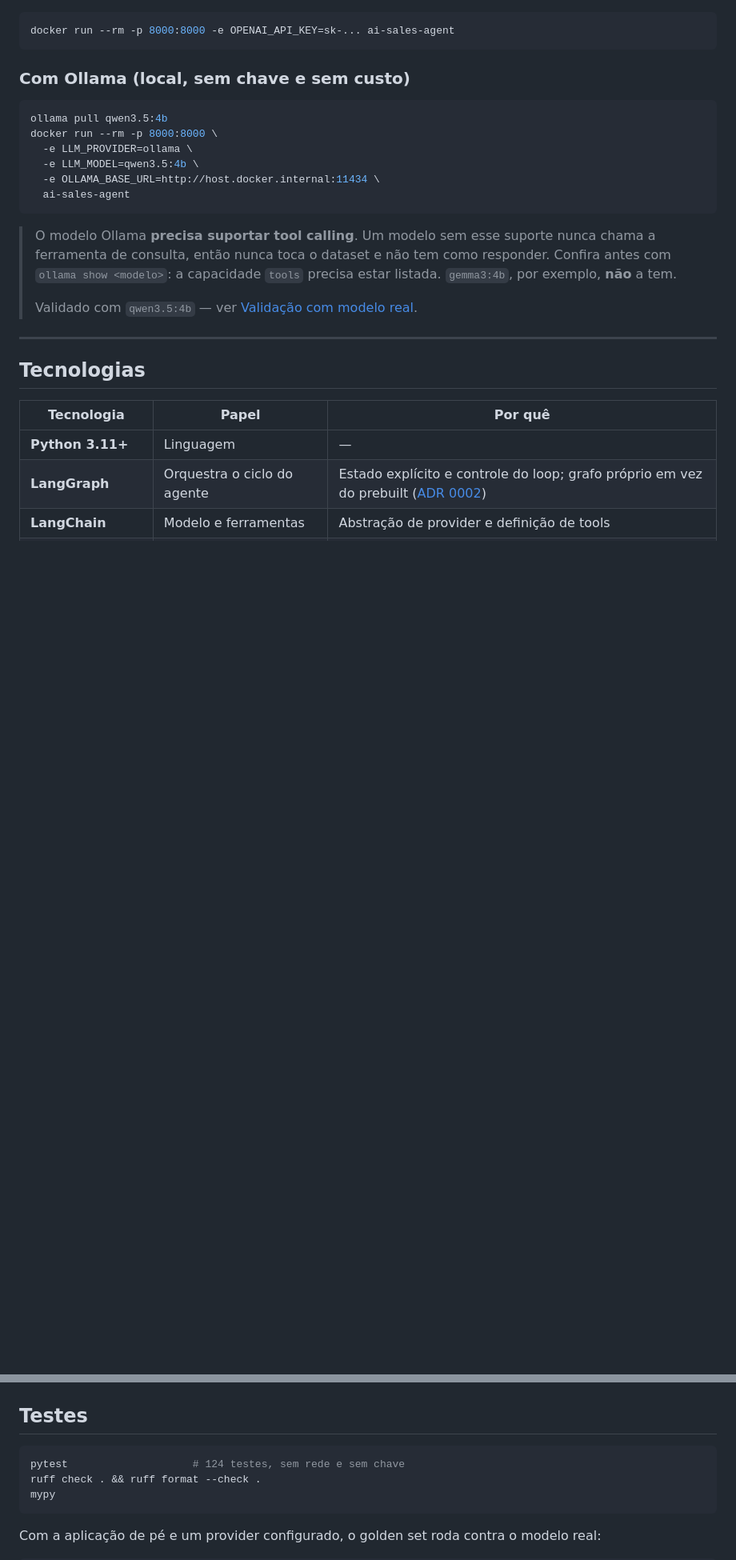
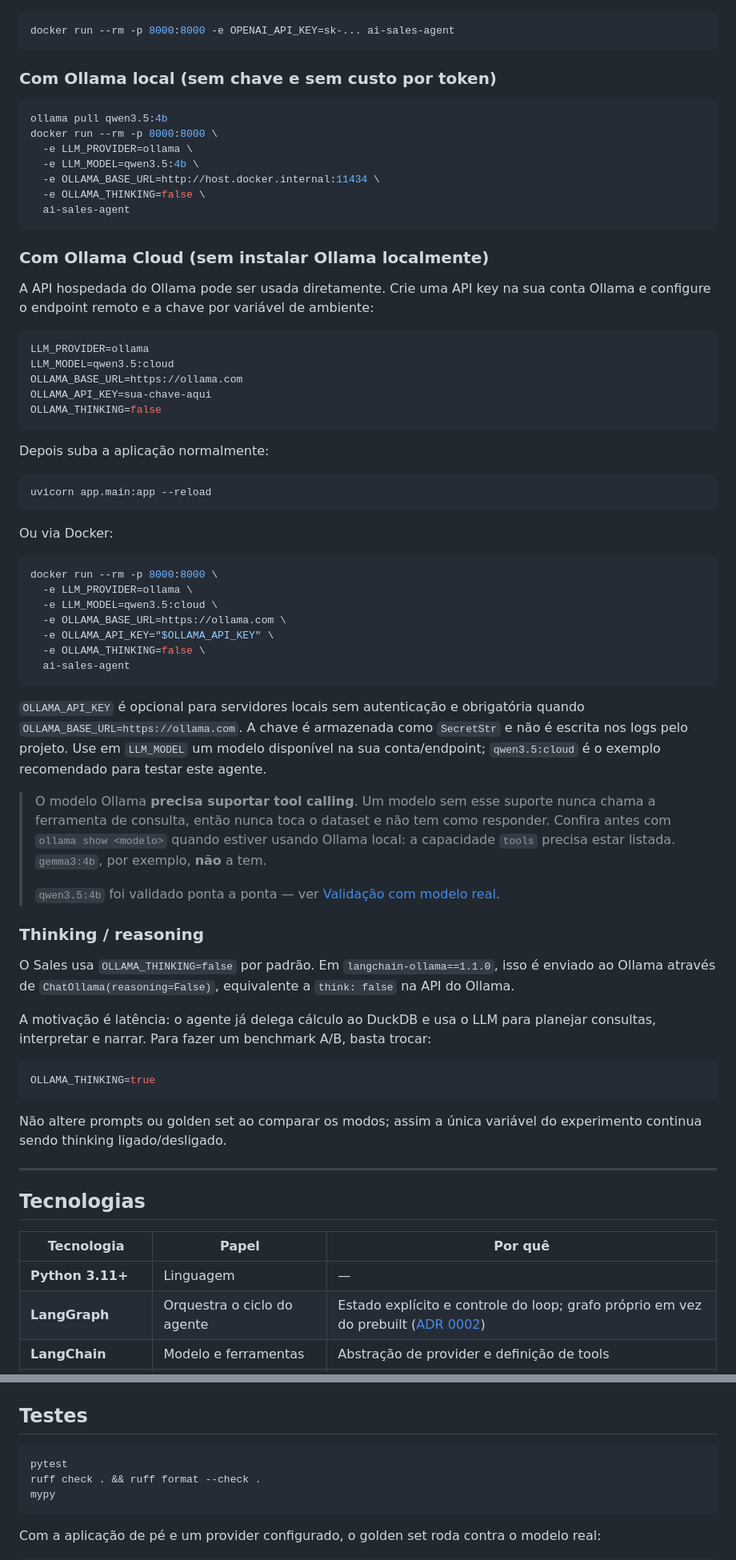
Before and after one commit to nathanflima99/ai-sales-agent-challenge, a Markdown page: README.md, 2 parts joined by grey strips. Shown at 80% size. GitHub-like rendering; blank space fills up the shorter version.

Commit message:
docs: add Ollama Cloud setup and thinking mode

````diff
--- a/README.md
+++ b/README.md
@@ -29,7 +29,7 @@ falta. Para responder perguntas, escolha um provider abaixo.
 docker run --rm -p 8000:8000 -e OPENAI_API_KEY=sk-... ai-sales-agent
 ```
 
-### Com Ollama (local, sem chave e sem custo)
+### Com Ollama local (sem chave e sem custo por token)
 
 ```bash
 ollama pull qwen3.5:4b
@@ -37,15 +37,70 @@ docker run --rm -p 8000:8000 \
   -e LLM_PROVIDER=ollama \
   -e LLM_MODEL=qwen3.5:4b \
   -e OLLAMA_BASE_URL=http://host.docker.internal:11434 \
+  -e OLLAMA_THINKING=false \
   ai-sales-agent
 ```
 
+### Com Ollama Cloud (sem instalar Ollama localmente)
+
+A API hospedada do Ollama pode ser usada diretamente. Crie uma API key na sua conta
+Ollama e configure o endpoint remoto e a chave por variável de ambiente:
+
+```env
+LLM_PROVIDER=ollama
+LLM_MODEL=qwen3.5:cloud
+OLLAMA_BASE_URL=https://ollama.com
+OLLAMA_API_KEY=sua-chave-aqui
+OLLAMA_THINKING=false
+```
+
+Depois suba a aplicação normalmente:
+
+```bash
+uvicorn app.main:app --reload
+```
+
+Ou via Docker:
+
+```bash
+docker run --rm -p 8000:8000 \
+  -e LLM_PROVIDER=ollama \
+  -e LLM_MODEL=qwen3.5:cloud \
+  -e OLLAMA_BASE_URL=https://ollama.com \
+  -e OLLAMA_API_KEY="$OLLAMA_API_KEY" \
+  -e OLLAMA_THINKING=false \
+  ai-sales-agent
+```
+
+`OLLAMA_API_KEY` é opcional para servidores locais sem autenticação e obrigatória
+quando `OLLAMA_BASE_URL=https://ollama.com`. A chave é armazenada como `SecretStr`
+e não é escrita nos logs pelo projeto. Use em `LLM_MODEL` um modelo disponível na
+sua conta/endpoint; `qwen3.5:cloud` é o exemplo recomendado para testar este agente.
+
 > O modelo Ollama **precisa suportar tool calling**. Um modelo sem esse suporte
 > nunca chama a ferramenta de consulta, então nunca toca o dataset e não tem como
-> responder. Confira antes com `ollama show <modelo>`: a capacidade `tools`
-> precisa estar listada. `gemma3:4b`, por exemplo, **não** a tem.
+> responder. Confira antes com `ollama show <modelo>` quando estiver usando Ollama
+> local: a capacidade `tools` precisa estar listada. `gemma3:4b`, por exemplo,
+> **não** a tem.
 >
-> Validado com `qwen3.5:4b` — ver [Validação com modelo real](#validação-com-modelo-real).
+> `qwen3.5:4b` foi validado ponta a ponta — ver
+> [Validação com modelo real](#validação-com-modelo-real).
+
+### Thinking / reasoning
+
+O Sales usa `OLLAMA_THINKING=false` por padrão. Em `langchain-ollama==1.1.0`, isso
+é enviado ao Ollama através de `ChatOllama(reasoning=False)`, equivalente a
+`think: false` na API do Ollama.
+
+A motivação é latência: o agente já delega cálculo ao DuckDB e usa o LLM para
+planejar consultas, interpretar e narrar. Para fazer um benchmark A/B, basta trocar:
+
+```env
+OLLAMA_THINKING=true
+```
+
+Não altere prompts ou golden set ao comparar os modos; assim a única variável do
+experimento continua sendo thinking ligado/desligado.
 
 ---
 
@@ -245,7 +302,7 @@ Comportamentos que valem observar:
 ## Testes
 
 ```bash
-pytest                    # 124 testes, sem rede e sem chave
+pytest
 ruff check . && ruff format --check .
 mypy
 ```
````
Also changed, not shown: other parts of README.md (+32 -21 lines).
